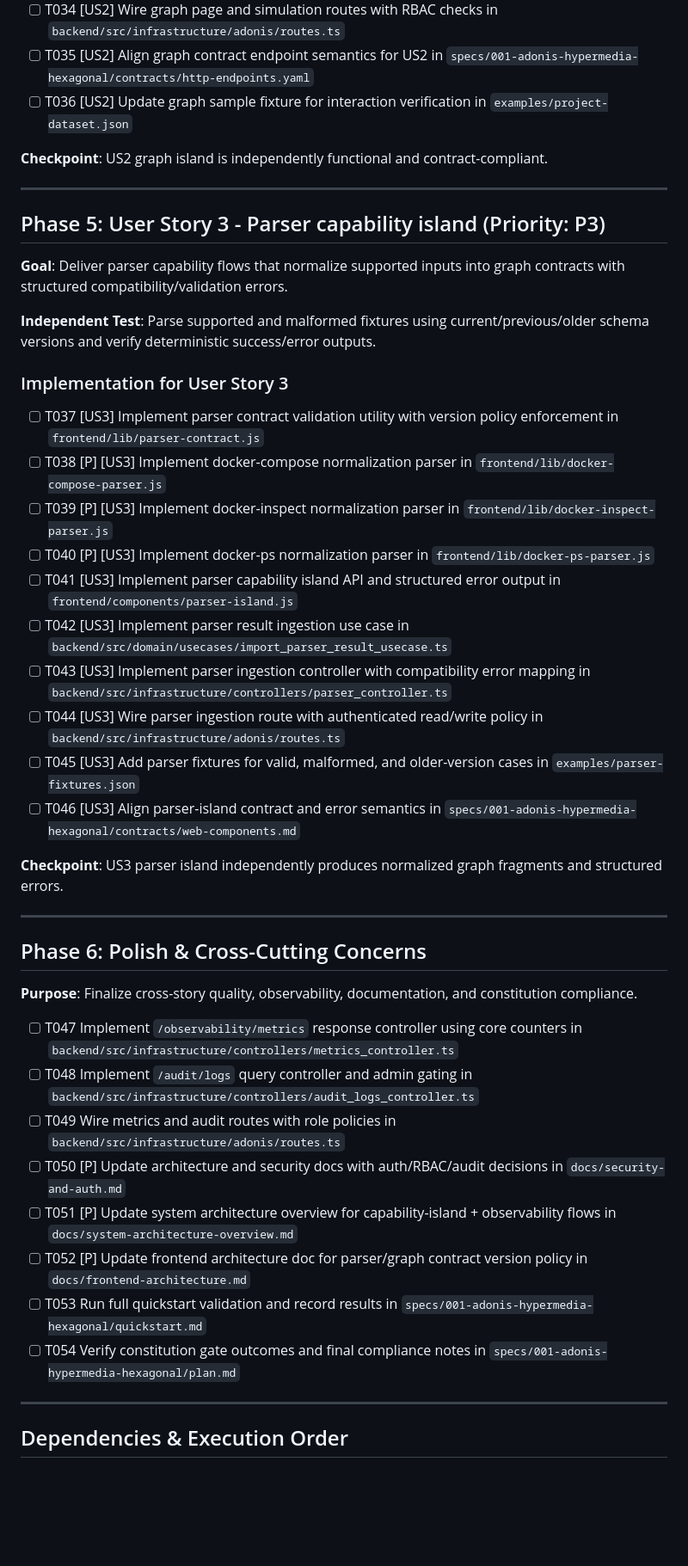
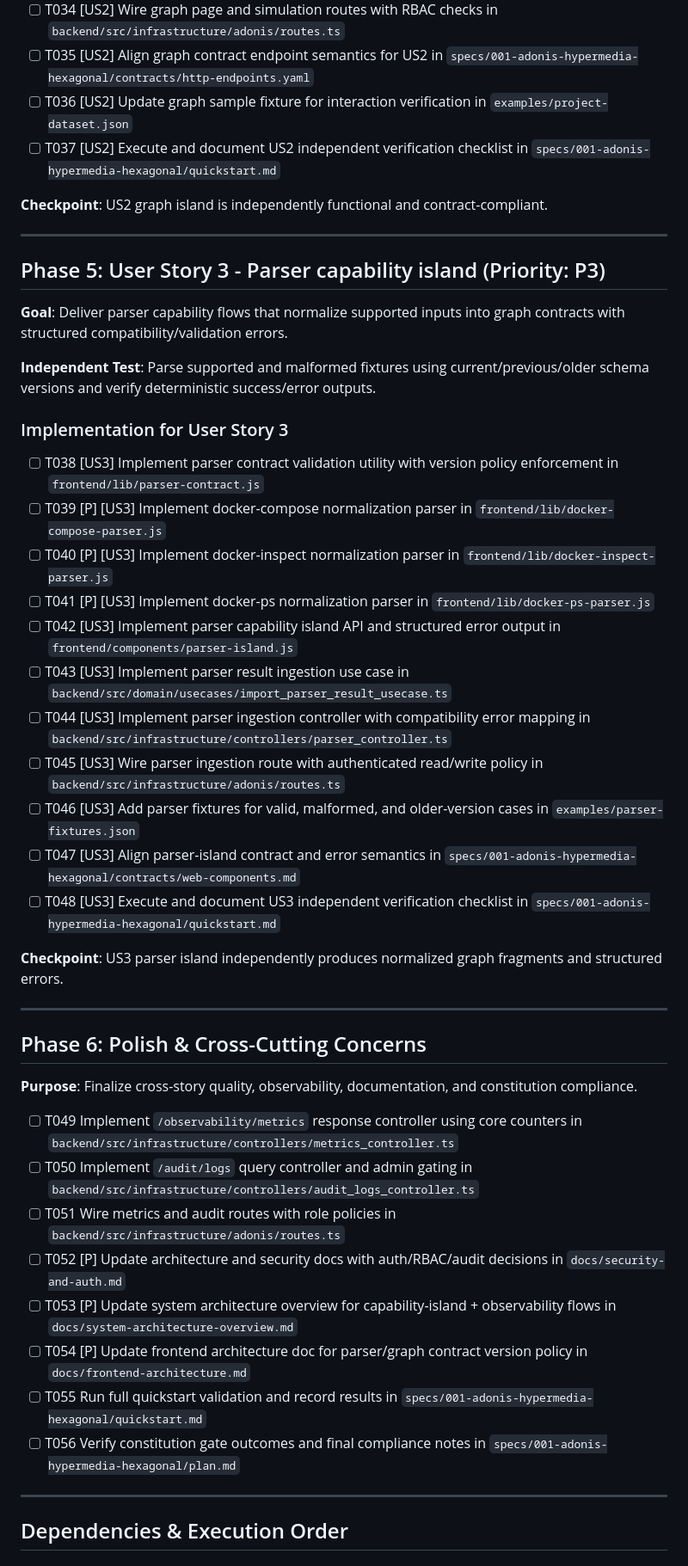
Before and after one commit to MyrrdinAlsatian/interact-map, a Markdown page: specs/001-adonis-hypermedia-hexagonal/tasks.md, the part around the change. Shown at 86% size. GitHub-like rendering; blank space fills up the shorter version.

Commit message:
feat: add independent verification checklists for user stories 2 and 3 in tasks documentation

```diff
--- a/specs/001-adonis-hypermedia-hexagonal/tasks.md
+++ b/specs/001-adonis-hypermedia-hexagonal/tasks.md
@@ -81,6 +81,7 @@
 - [ ] T034 [US2] Wire graph page and simulation routes with RBAC checks in `backend/src/infrastructure/adonis/routes.ts`
 - [ ] T035 [US2] Align graph contract endpoint semantics for US2 in `specs/001-adonis-hypermedia-hexagonal/contracts/http-endpoints.yaml`
 - [ ] T036 [US2] Update graph sample fixture for interaction verification in `examples/project-dataset.json`
+- [ ] T037 [US2] Execute and document US2 independent verification checklist in `specs/001-adonis-hypermedia-hexagonal/quickstart.md`
 
 **Checkpoint**: US2 graph island is independently functional and contract-compliant.
 
@@ -94,16 +95,17 @@
 
 ### Implementation for User Story 3
 
-- [ ] T037 [US3] Implement parser contract validation utility with version policy enforcement in `frontend/lib/parser-contract.js`
-- [ ] T038 [P] [US3] Implement docker-compose normalization parser in `frontend/lib/docker-compose-parser.js`
-- [ ] T039 [P] [US3] Implement docker-inspect normalization parser in `frontend/lib/docker-inspect-parser.js`
-- [ ] T040 [P] [US3] Implement docker-ps normalization parser in `frontend/lib/docker-ps-parser.js`
-- [ ] T041 [US3] Implement parser capability island API and structured error output in `frontend/components/parser-island.js`
-- [ ] T042 [US3] Implement parser result ingestion use case in `backend/src/domain/usecases/import_parser_result_usecase.ts`
-- [ ] T043 [US3] Implement parser ingestion controller with compatibility error mapping in `backend/src/infrastructure/controllers/parser_controller.ts`
-- [ ] T044 [US3] Wire parser ingestion route with authenticated read/write policy in `backend/src/infrastructure/adonis/routes.ts`
-- [ ] T045 [US3] Add parser fixtures for valid, malformed, and older-version cases in `examples/parser-fixtures.json`
-- [ ] T046 [US3] Align parser-island contract and error semantics in `specs/001-adonis-hypermedia-hexagonal/contracts/web-components.md`
+- [ ] T038 [US3] Implement parser contract validation utility with version policy enforcement in `frontend/lib/parser-contract.js`
+- [ ] T039 [P] [US3] Implement docker-compose normalization parser in `frontend/lib/docker-compose-parser.js`
+- [ ] T040 [P] [US3] Implement docker-inspect normalization parser in `frontend/lib/docker-inspect-parser.js`
+- [ ] T041 [P] [US3] Implement docker-ps normalization parser in `frontend/lib/docker-ps-parser.js`
+- [ ] T042 [US3] Implement parser capability island API and structured error output in `frontend/components/parser-island.js`
+- [ ] T043 [US3] Implement parser result ingestion use case in `backend/src/domain/usecases/import_parser_result_usecase.ts`
+- [ ] T044 [US3] Implement parser ingestion controller with compatibility error mapping in `backend/src/infrastructure/controllers/parser_controller.ts`
+- [ ] T045 [US3] Wire parser ingestion route with authenticated read/write policy in `backend/src/infrastructure/adonis/routes.ts`
+- [ ] T046 [US3] Add parser fixtures for valid, malformed, and older-version cases in `examples/parser-fixtures.json`
+- [ ] T047 [US3] Align parser-island contract and error semantics in `specs/001-adonis-hypermedia-hexagonal/contracts/web-components.md`
+- [ ] T048 [US3] Execute and document US3 independent verification checklist in `specs/001-adonis-hypermedia-hexagonal/quickstart.md`
 
 **Checkpoint**: US3 parser island independently produces normalized graph fragments and structured errors.
 
@@ -113,14 +115,14 @@
 
 **Purpose**: Finalize cross-story quality, observability, documentation, and constitution compliance.
 
-- [ ] T047 Implement `/observability/metrics` response controller using core counters in `backend/src/infrastructure/controllers/metrics_controller.ts`
-- [ ] T048 Implement `/audit/logs` query controller and admin gating in `backend/src/infrastructure/controllers/audit_logs_controller.ts`
-- [ ] T049 Wire metrics and audit routes with role policies in `backend/src/infrastructure/adonis/routes.ts`
-- [ ] T050 [P] Update architecture and security docs with auth/RBAC/audit decisions in `docs/security-and-auth.md`
-- [ ] T051 [P] Update system architecture overview for capability-island + observability flows in `docs/system-architecture-overview.md`
-- [ ] T052 [P] Update frontend architecture doc for parser/graph contract version policy in `docs/frontend-architecture.md`
-- [ ] T053 Run full quickstart validation and record results in `specs/001-adonis-hypermedia-hexagonal/quickstart.md`
-- [ ] T054 Verify constitution gate outcomes and final compliance notes in `specs/001-adonis-hypermedia-hexagonal/plan.md`
+- [ ] T049 Implement `/observability/metrics` response controller using core counters in `backend/src/infrastructure/controllers/metrics_controller.ts`
+- [ ] T050 Implement `/audit/logs` query controller and admin gating in `backend/src/infrastructure/controllers/audit_logs_controller.ts`
+- [ ] T051 Wire metrics and audit routes with role policies in `backend/src/infrastructure/adonis/routes.ts`
+- [ ] T052 [P] Update architecture and security docs with auth/RBAC/audit decisions in `docs/security-and-auth.md`
+- [ ] T053 [P] Update system architecture overview for capability-island + observability flows in `docs/system-architecture-overview.md`
+- [ ] T054 [P] Update frontend architecture doc for parser/graph contract version policy in `docs/frontend-architecture.md`
+- [ ] T055 Run full quickstart validation and record results in `specs/001-adonis-hypermedia-hexagonal/quickstart.md`
+- [ ] T056 Verify constitution gate outcomes and final compliance notes in `specs/001-adonis-hypermedia-hexagonal/plan.md`
 
 ---
 
```
